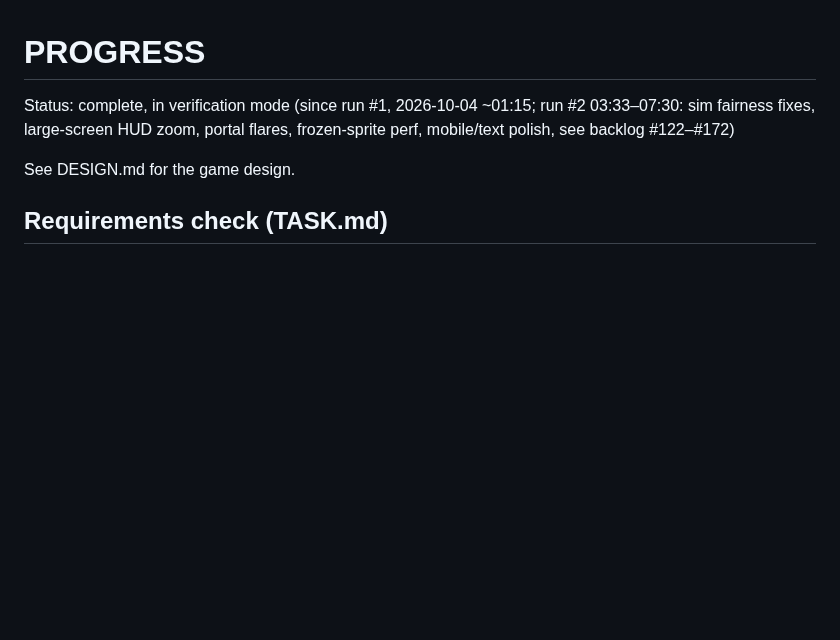
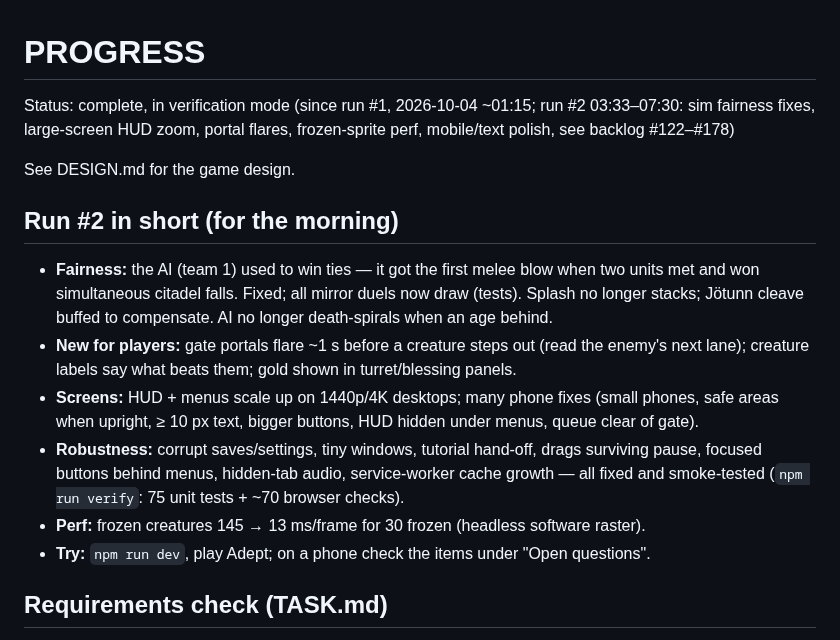
Before and after one commit to Zahikusa/mythwar, a Markdown page: PROGRESS.md, the part around the change. Drawn GitHub-style; blank space fills up the shorter version.

Commit message:
PROGRESS: run #2 summary
Co-Authored-By: Claude Opus 5.5 <noreply@anthropic.com>

```diff
--- a/PROGRESS.md
+++ b/PROGRESS.md
@@ -2,9 +2,23 @@
 
 Status: complete, in verification mode (since run #1, 2026-10-04 ~01:15; run #2 03:33–07:30:
 sim fairness fixes, large-screen HUD zoom, portal flares, frozen-sprite perf, mobile/text polish,
-see backlog #122–#172)
+see backlog #122–#178)
 
 See DESIGN.md for the game design.
+
+## Run #2 in short (for the morning)
+- **Fairness:** the AI (team 1) used to win ties — it got the first melee blow when two units met
+  and won simultaneous citadel falls. Fixed; all mirror duels now draw (tests). Splash no longer
+  stacks; Jötunn cleave buffed to compensate. AI no longer death-spirals when an age behind.
+- **New for players:** gate portals flare ~1 s before a creature steps out (read the enemy's next
+  lane); creature labels say what beats them; gold shown in turret/blessing panels.
+- **Screens:** HUD + menus scale up on 1440p/4K desktops; many phone fixes (small phones, safe
+  areas when upright, ≥ 10 px text, bigger buttons, HUD hidden under menus, queue clear of gate).
+- **Robustness:** corrupt saves/settings, tiny windows, tutorial hand-off, drags surviving pause,
+  focused buttons behind menus, hidden-tab audio, service-worker cache growth — all fixed and
+  smoke-tested (`npm run verify`: 75 unit tests + ~70 browser checks).
+- **Perf:** frozen creatures 145 → 13 ms/frame for 30 frozen (headless software raster).
+- **Try:** `npm run dev`, play Adept; on a phone check the items under "Open questions".
 
 ## Requirements check (TASK.md)
 - **Age of War concept** — two citadels, summon units for gold, kill for gold + XP, evolve through
```
